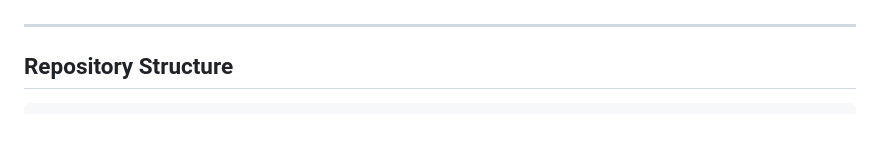
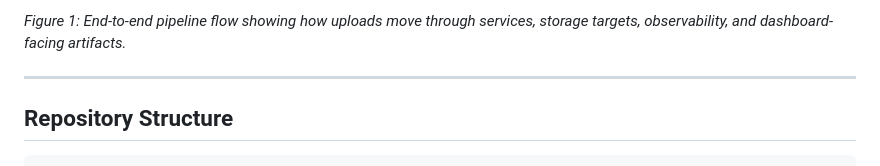
Before and after one commit to bookRa/RAG_pipeline_worker, a Markdown page: README.md, the part around the change printed below. GitHub-like rendering; blank space fills up the shorter version.

Commit message:
added diagrams and captions to README and ARCHITECTURE

```diff
--- a/README.md
+++ b/README.md
@@ -21,3 +56,4 @@ The pipeline executes the following stages in order. Each service returns a new
+_Figure 1: End-to-end pipeline flow showing how uploads move through services, storage targets, observability, and dashboard-facing artifacts._
 
 ---
 
```
Also changed, not shown: other parts of README.md (+35 -0 lines), docs/ARCHITECTURE.md (+24 -0 lines).
